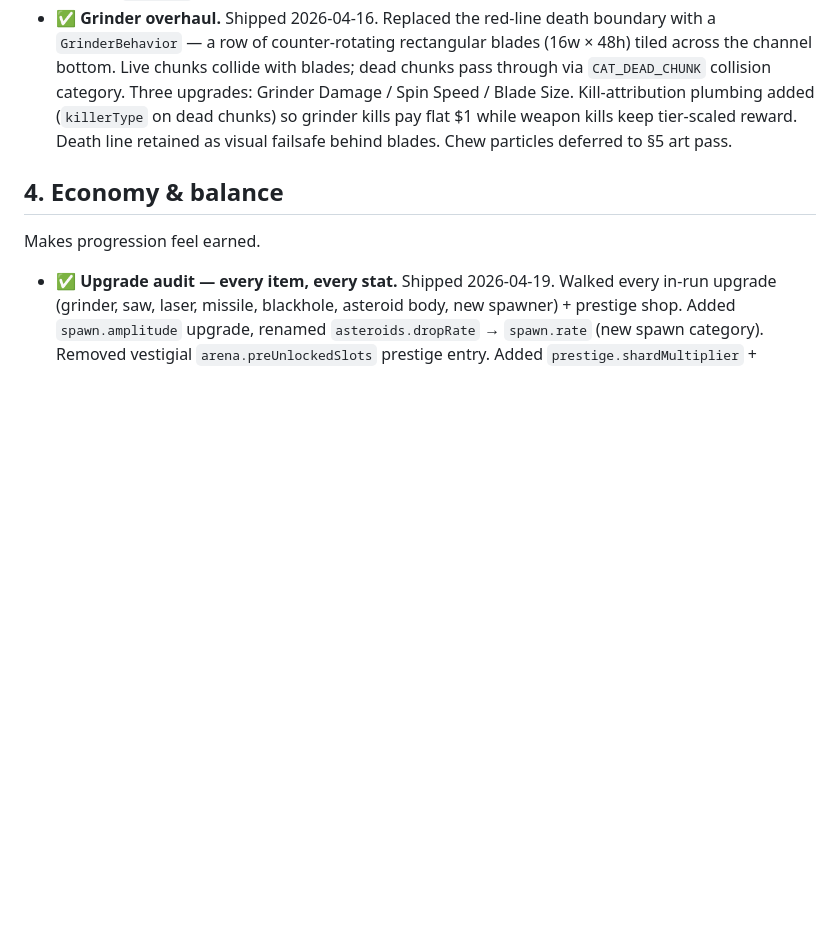
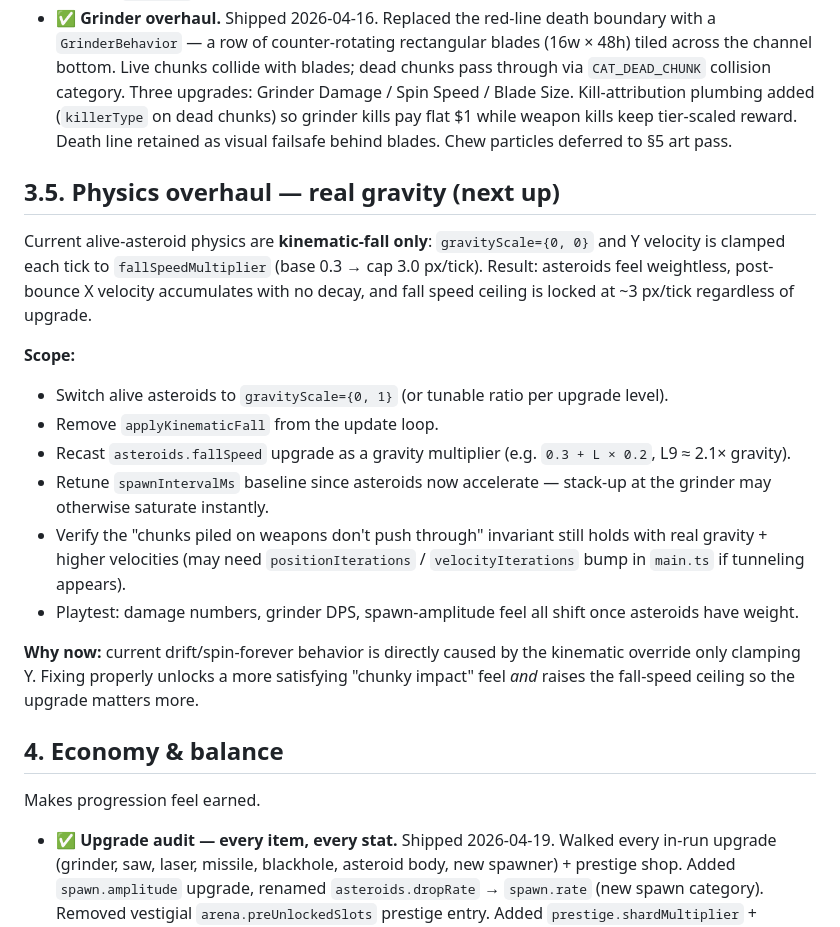
Before and after one commit to muwamath/asteroid-grinder, a Markdown page: ROADMAP.md, the part around the change. GitHub-like rendering; blank space fills up the shorter version.

Commit message:
docs: add §3.5 real-gravity physics overhaul as next item; bump test count

```diff
--- a/ROADMAP.md
+++ b/ROADMAP.md
@@ -52,6 +52,20 @@ Biggest adds — new reasons to keep playing.
 - **Saw shape library.** Purchase unlocks alternate blade silhouettes (circular, bladed, star, crescent). Needs a `SawShape` concept (sprite + collider profile per shape) plus a selector UI.
 - ✅ **Grinder overhaul.** Shipped 2026-04-16. Replaced the red-line death boundary with a `GrinderBehavior` — a row of counter-rotating rectangular blades (16w × 48h) tiled across the channel bottom. Live chunks collide with blades; dead chunks pass through via `CAT_DEAD_CHUNK` collision category. Three upgrades: Grinder Damage / Spin Speed / Blade Size. Kill-attribution plumbing added (`killerType` on dead chunks) so grinder kills pay flat $1 while weapon kills keep tier-scaled reward. Death line retained as visual failsafe behind blades. Chew particles deferred to §5 art pass.
 
+## 3.5. Physics overhaul — real gravity (next up)
+
+Current alive-asteroid physics are **kinematic-fall only**: `gravityScale={0, 0}` and Y velocity is clamped each tick to `fallSpeedMultiplier` (base 0.3 → cap 3.0 px/tick). Result: asteroids feel weightless, post-bounce X velocity accumulates with no decay, and fall speed ceiling is locked at ~3 px/tick regardless of upgrade.
+
+**Scope:**
+- Switch alive asteroids to `gravityScale={0, 1}` (or tunable ratio per upgrade level).
+- Remove `applyKinematicFall` from the update loop.
+- Recast `asteroids.fallSpeed` upgrade as a gravity multiplier (e.g. `0.3 + L × 0.2`, L9 ≈ 2.1× gravity).
+- Retune `spawnIntervalMs` baseline since asteroids now accelerate — stack-up at the grinder may otherwise saturate instantly.
+- Verify the "chunks piled on weapons don't push through" invariant still holds with real gravity + higher velocities (may need `positionIterations` / `velocityIterations` bump in `main.ts` if tunneling appears).
+- Playtest: damage numbers, grinder DPS, spawn-amplitude feel all shift once asteroids have weight.
+
+**Why now:** current drift/spin-forever behavior is directly caused by the kinematic override only clamping Y. Fixing properly unlocks a more satisfying "chunky impact" feel *and* raises the fall-speed ceiling so the upgrade matters more.
+
 ## 4. Economy & balance
 
 Makes progression feel earned.
```
Also changed, not shown: CLAUDE.md (+1 -1 lines).
